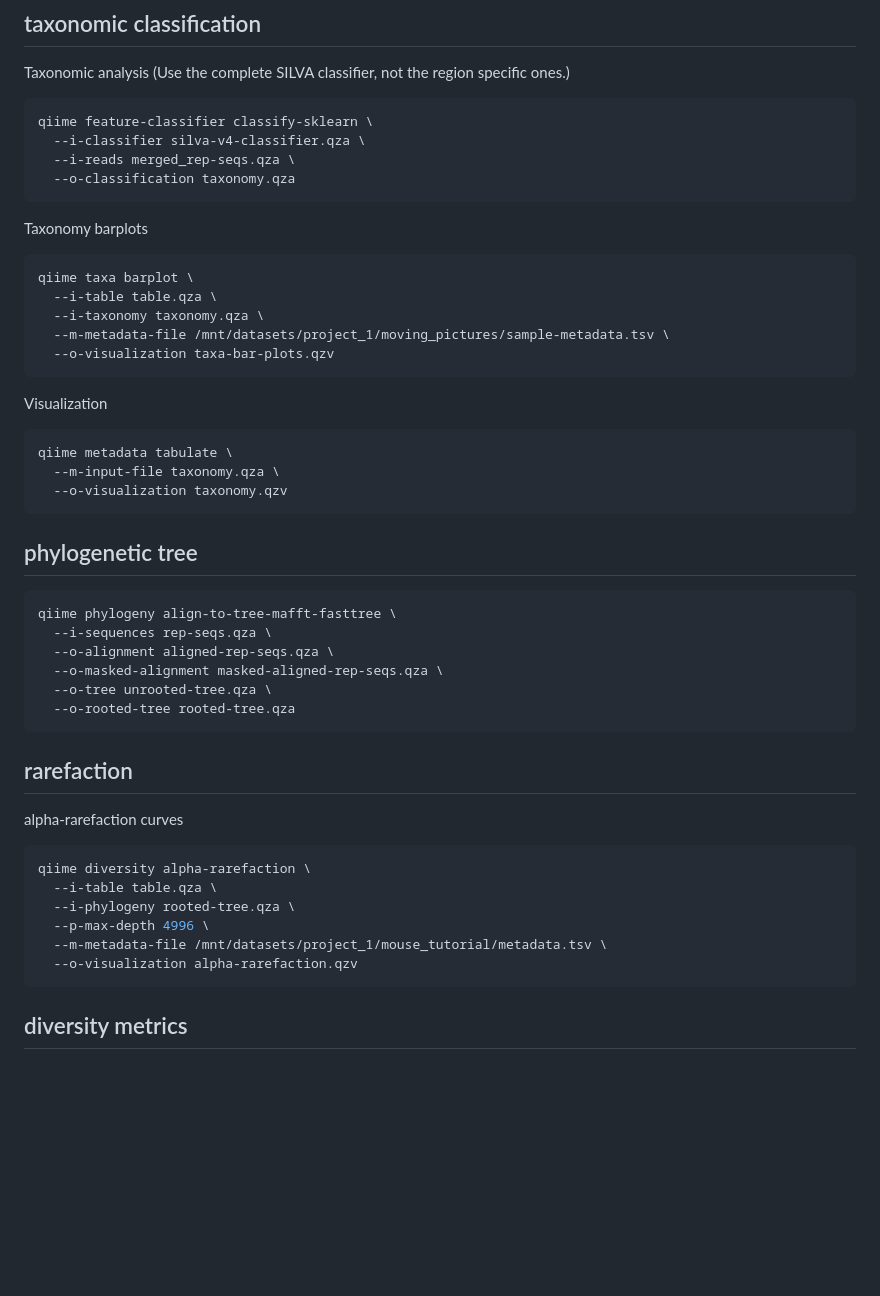
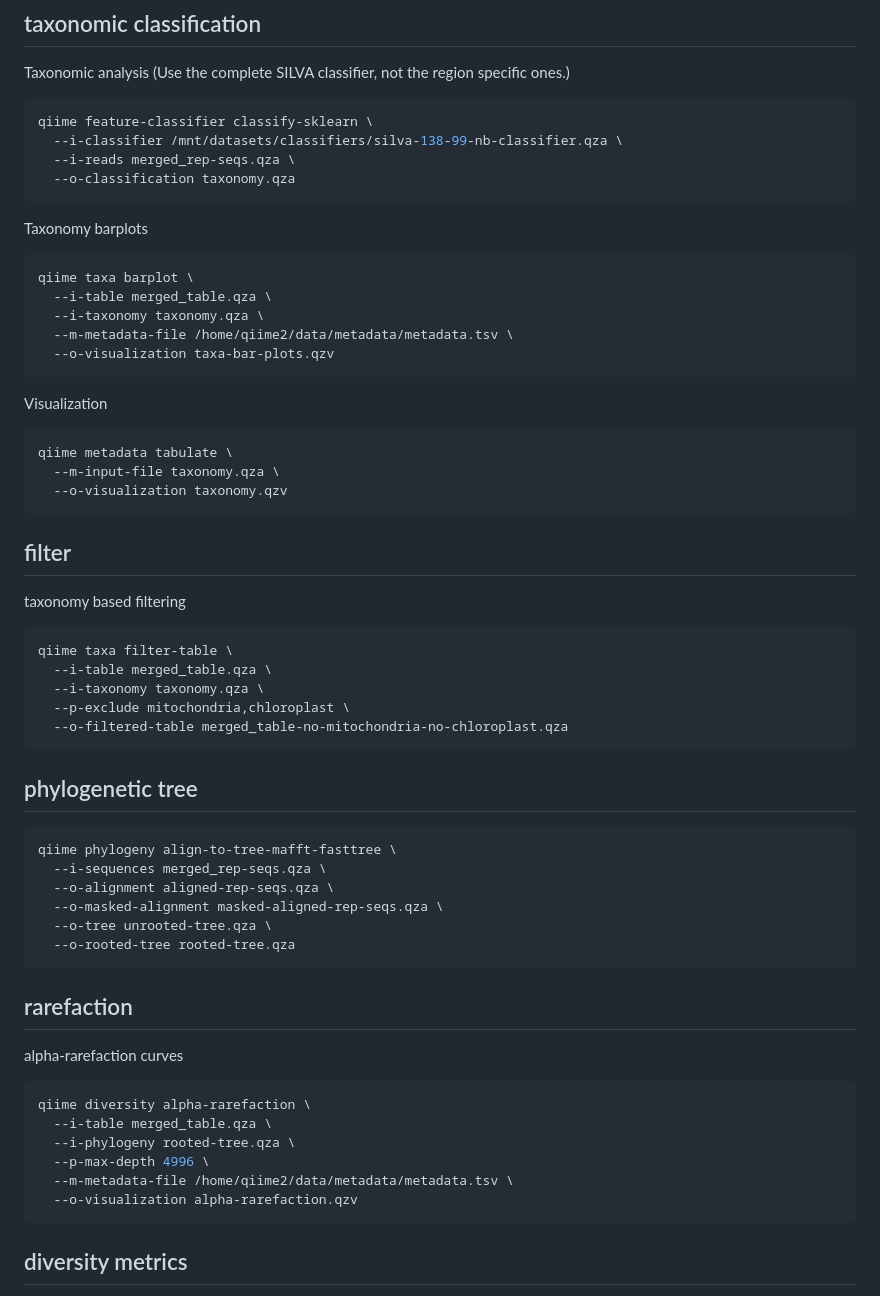
Before and after one commit to almita/micb475-team9, a Markdown page: data/qiime2_scripts.md, the part around the change. Rendered like a GitHub page; blank space fills up the shorter version.

````diff
--- a/data/qiime2_scripts.md
+++ b/data/qiime2_scripts.md
@@ -158,7 +158,7 @@ Taxonomic analysis
 
 ```bash
 qiime feature-classifier classify-sklearn \
-  --i-classifier silva-v4-classifier.qza \
+  --i-classifier /mnt/datasets/classifiers/silva-138-99-nb-classifier.qza \
   --i-reads merged_rep-seqs.qza \
   --o-classification taxonomy.qza
 ```
@@ -166,9 +166,9 @@ qiime feature-classifier classify-sklearn \
 Taxonomy barplots
 ```bash
 qiime taxa barplot \
-  --i-table table.qza \
+  --i-table merged_table.qza \
   --i-taxonomy taxonomy.qza \
-  --m-metadata-file /mnt/datasets/project_1/moving_pictures/sample-metadata.tsv \
+  --m-metadata-file /home/qiime2/data/metadata/metadata.tsv \
   --o-visualization taxa-bar-plots.qzv
 ```
 
@@ -178,12 +178,22 @@ qiime metadata tabulate \
   --m-input-file taxonomy.qza \
   --o-visualization taxonomy.qzv
 ```
+## filter
+
+taxonomy based filtering
+```bash
+qiime taxa filter-table \
+  --i-table merged_table.qza \
+  --i-taxonomy taxonomy.qza \
+  --p-exclude mitochondria,chloroplast \
+  --o-filtered-table merged_table-no-mitochondria-no-chloroplast.qza
+```
 
 ## phylogenetic tree
 
 ```bash
 qiime phylogeny align-to-tree-mafft-fasttree \
-  --i-sequences rep-seqs.qza \
+  --i-sequences merged_rep-seqs.qza \
   --o-alignment aligned-rep-seqs.qza \
   --o-masked-alignment masked-aligned-rep-seqs.qza \
   --o-tree unrooted-tree.qza \
@@ -196,10 +206,10 @@ alpha-rarefaction curves
 
 ```bash
 qiime diversity alpha-rarefaction \
-  --i-table table.qza \
+  --i-table merged_table.qza \
   --i-phylogeny rooted-tree.qza \
   --p-max-depth 4996 \
-  --m-metadata-file /mnt/datasets/project_1/mouse_tutorial/metadata.tsv \
+  --m-metadata-file /home/qiime2/data/metadata/metadata.tsv \
   --o-visualization alpha-rarefaction.qzv
 ```
 
````
